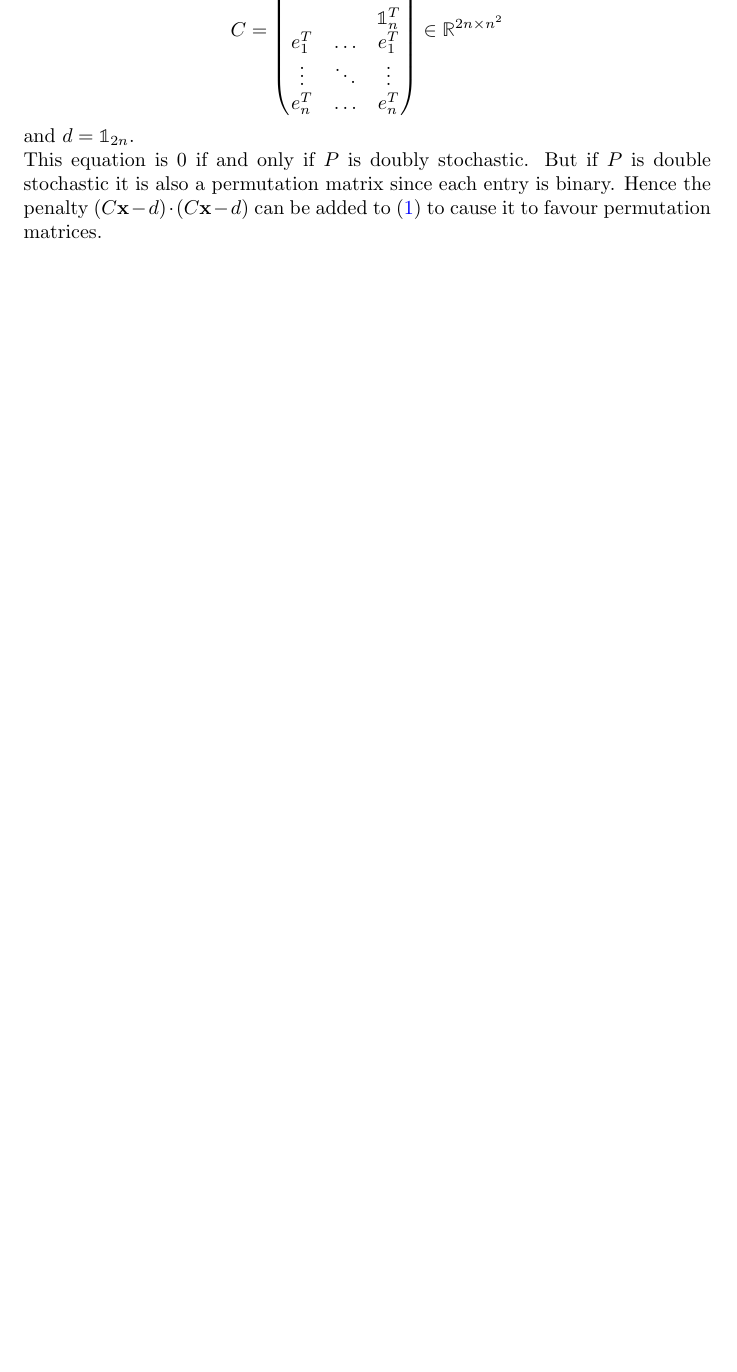
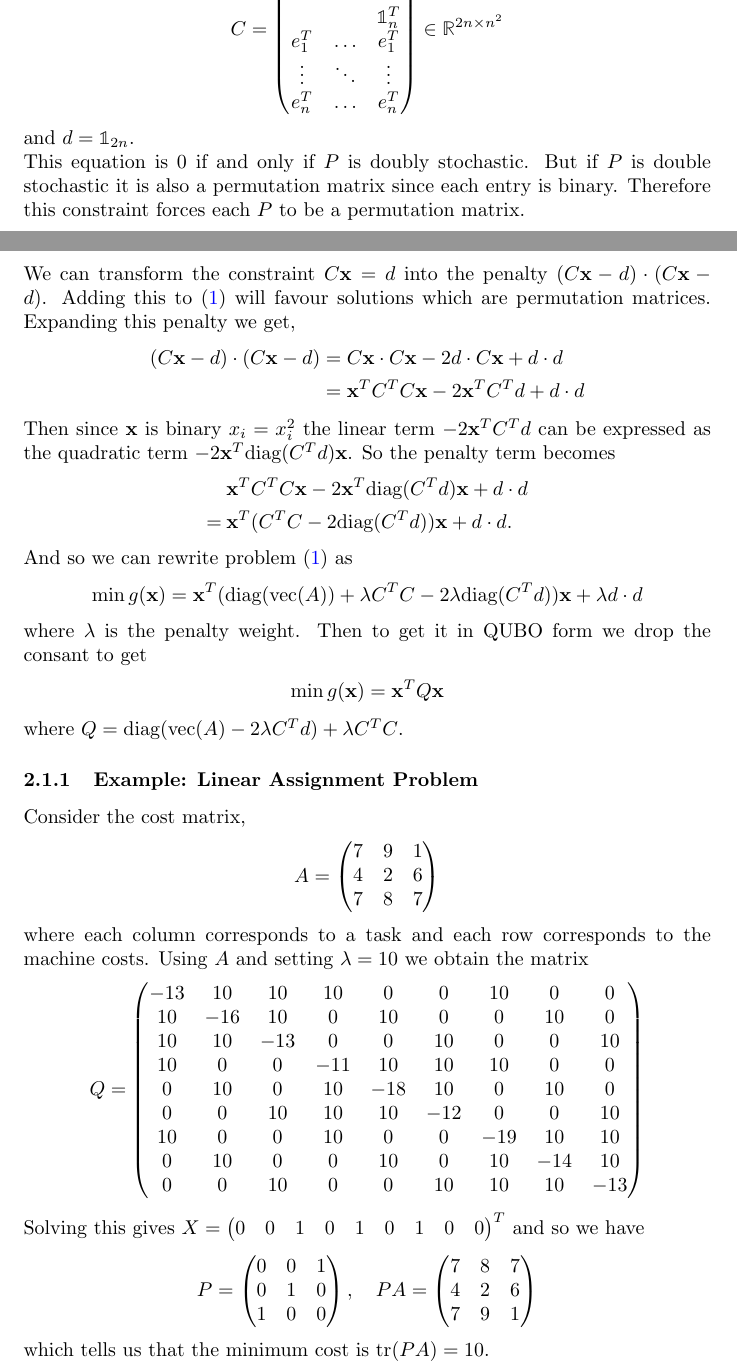
Before and after one commit to muirsam/QUBO, a LaTeX document (LaTeX/main.tex): part of page 2 of 5 before the commit and two parts of pages 2 and 3 of 7 after it, the two joined at a grey line, cut so that both start at the same text, the shorter picture padded with empty space. Compiled offline with pdfLaTeX.

Commit message:
Add files via upload

```diff
--- a/LaTeX/main.tex
+++ b/LaTeX/main.tex
@@ -3,6 +3,7 @@
 \usepackage{amsmath,amsfonts,amssymb}
 \usepackage[dvipsnames]{xcolor}
 \usepackage{bbold}
+\usepackage{float}
 
 % ========= Bibliography =========
 % These lines load the `biblatex' package
@@ -144,10 +145,66 @@ where \(\mathbf{x} = \text{vec}(P^T)\) and \(P\) is a permutation matrix.\\
     \end{pmatrix} \in \mathbb{R}^{2n \times n^2}
 \end{align*}
 and \(d = \mathbb{1}_{2n}\). \\
-This equation is 0 if and only if \(P\) is doubly stochastic. But if \(P\) is double stochastic it is also a permutation matrix since each entry is binary. Hence the penalty \((C\mathbf{x} - d) \cdot (C\mathbf{x} - d)\) can be added to (\ref{Ex:LinAss 1}) to cause it to favour permutation matrices.
+This equation is 0 if and only if \(P\) is doubly stochastic. But if \(P\) is double stochastic it is also a permutation matrix since each entry is binary. Therefore this constraint forces each \(P\) to be a permutation matrix.
 
-\subsection{Example: Sudoku}
+\newpage
+\noindent We can transform the constraint \(C\mathbf{x} = d\) into the penalty \((C\mathbf{x} - d) \cdot (C\mathbf{x} - d)\). Adding this to (\ref{Ex:LinAss 1}) will favour solutions which are  permutation matrices.
+Expanding this penalty we get,
+\begin{align*}
+    (C\mathbf{x} - d) \cdot (C\mathbf{x} - d) &= C\mathbf{x} \cdot C\mathbf{x} - 2d\cdot C\mathbf{x} + d \cdot d \\
+    &= \mathbf{x}^T C^T C \mathbf{x} -2\mathbf{x}^T C^T d + d\cdot d
+\end{align*}
 
-Sudoku we are given a partially completed 9 by 9 grid and tasked to populate the remainder of the grid such that each column, row and box contains the numbers from 1 to 9.
+\noindent Then since \(\mathbf{x}\) is binary \(x_i = x_i^2\) the linear term \(-2\mathbf{x}^T C^T d\) can be expressed as the quadratic term \(-2\mathbf{x}^T\text{diag}(C^Td)\mathbf{x}\). So the penalty term becomes
+\begin{align*}
+    &\mathbf{x}^T C^T C \mathbf{x} -2\mathbf{x}^T\text{diag}(C^Td)\mathbf{x} + d\cdot d \\
+    = \: &\mathbf{x}^T(C^T C -2\text{diag}(C^Td))\mathbf{x} + d\cdot d.
+\end{align*}
+And so we can rewrite problem (\ref{Ex:LinAss 1}) as
+\begin{align*}
+    \min g(\mathbf{x}) = \mathbf{x}^T (\text{diag}(\text{vec}(A)) + \lambda C^T C - 2\lambda\text{diag}(C^T d))\mathbf{x} + \lambda d\cdot d
+\end{align*}
+where \(\lambda\) is the penalty weight. Then to get it in QUBO form we drop the consant to get
+\begin{align*}
+    \min g(\mathbf{x}) = \mathbf{x}^T Q \mathbf{x}
+\end{align*}
+where \(Q = \text{diag}(\text{vec}(A) - 2\lambda C^Td) + \lambda C^T C\).
+\subsubsection{Example: Linear Assignment Problem}
 
-We can express the linear assignment problem as follows,
+Consider the cost matrix, \begin{align*}
+    A = \begin{pmatrix}
+        7 & 9 & 1\\
+        4 & 2 & 6\\
+        7 & 8 & 7
+    \end{pmatrix}
+\end{align*}
+where each column corresponds to a task and each row corresponds to the machine costs. Using \(A\) and setting \(\lambda = 10\) we obtain the matrix
+\begin{align*}
+    Q = \begin{pmatrix}
+        -13 & 10 & 10 & 10 & 0 & 0 & 10 & 0 & 0 \\
+        10 & -16 & 10 & 0 & 10 & 0 & 0 & 10 & 0 \\
+        10 & 10 & -13 & 0 & 0 & 10 & 0 & 0 & 10 \\
+        10 & 0 & 0 & -11 & 10 & 10 & 10 & 0 & 0 \\
+        0 & 10 & 0 & 10 & -18 & 10 & 0 & 10 & 0 \\
+        0 & 0 & 10 & 10 & 10 & -12 & 0 & 0 & 10 \\
+        10 & 0 & 0 & 10 & 0 & 0 & -19 & 10 & 10 \\
+        0 & 10 & 0 & 0 & 10 & 0 & 10 & -14 & 10 \\
+        0 & 0 & 10 & 0 & 0 & 10 & 10 & 10 & -13
+    \end{pmatrix}
+\end{align*}
+Solving this gives \(X = \begin{pmatrix}
+    0 & 0 & 1 & 0 & 1 & 0 & 1 & 0 & 0
+\end{pmatrix}^T\)
+and so we have \begin{align*}
+    P = \begin{pmatrix}
+        0 & 0 & 1 \\
+        0 & 1 & 0 \\
+        1 & 0 & 0
+    \end{pmatrix}, \quad PA = \begin{pmatrix}
+        7 & 8 & 7 \\
+        4 & 2 & 6 \\
+        7 & 9 & 1
+    \end{pmatrix}
+\end{align*}
+which tells us that the minimum cost is \(\text{tr}(PA) = 10\).
+\subsection{Sudoku}
```
Also changed, not shown: LaTeX/main.tex (80 more changed lines).
